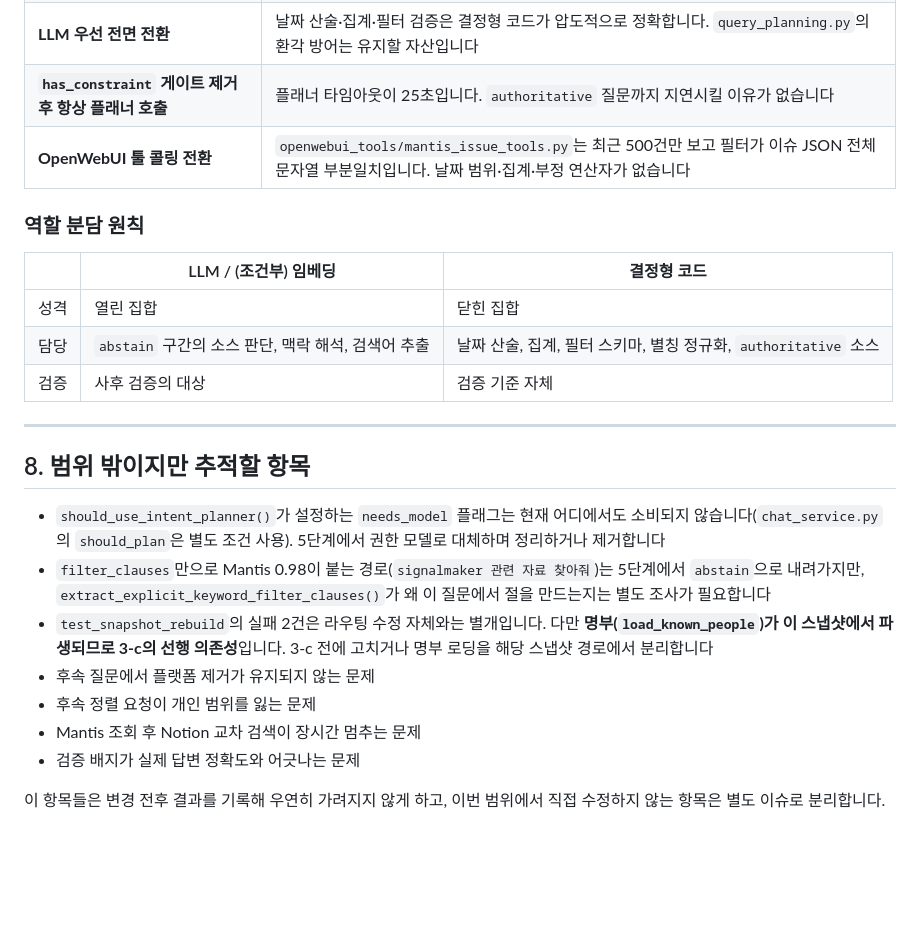
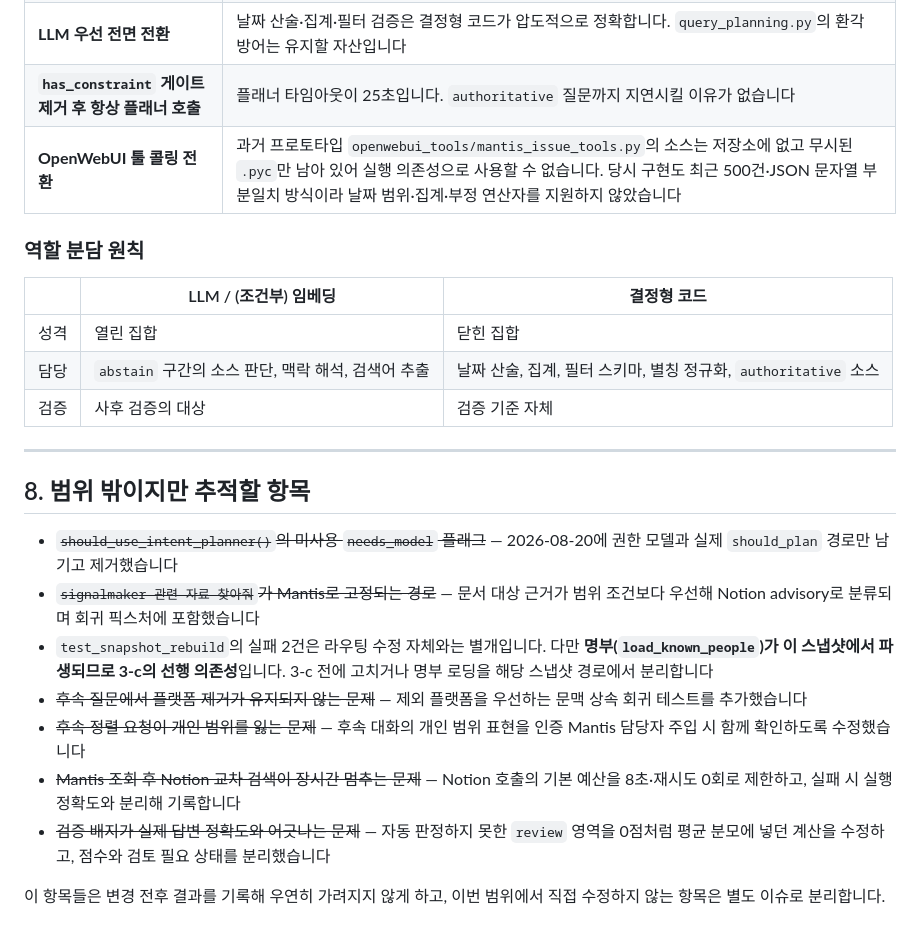
Before and after one commit to SeokJiWon1207/Assistance, a Markdown page: ROUTING_ACCURACY_PLAN_2026-08-20.md, the part around the change. GitHub-like rendering; blank space fills up the shorter version.

```diff
--- a/ROUTING_ACCURACY_PLAN_2026-08-20.md
+++ b/ROUTING_ACCURACY_PLAN_2026-08-20.md
@@ -642,7 +642,7 @@ def build_unverified_person_note(
 | **검증 함수만 고쳐 답변 변경** (rev 1의 5-b) | 소비처가 배지 하나뿐이고, 라벨 문구가 사실과 어긋납니다 |
 | **LLM 우선 전면 전환** | 날짜 산술·집계·필터 검증은 결정형 코드가 압도적으로 정확합니다. `query_planning.py`의 환각 방어는 유지할 자산입니다 |
 | **`has_constraint` 게이트 제거 후 항상 플래너 호출** | 플래너 타임아웃이 25초입니다. `authoritative` 질문까지 지연시킬 이유가 없습니다 |
-| **OpenWebUI 툴 콜링 전환** | `openwebui_tools/mantis_issue_tools.py`는 최근 500건만 보고 필터가 이슈 JSON 전체 문자열 부분일치입니다. 날짜 범위·집계·부정 연산자가 없습니다 |
+| **OpenWebUI 툴 콜링 전환** | 과거 프로토타입 `openwebui_tools/mantis_issue_tools.py`의 소스는 저장소에 없고 무시된 `.pyc`만 남아 있어 실행 의존성으로 사용할 수 없습니다. 당시 구현도 최근 500건·JSON 문자열 부분일치 방식이라 날짜 범위·집계·부정 연산자를 지원하지 않았습니다 |
 
 ### 역할 분담 원칙
 
@@ -656,19 +656,22 @@ def build_unverified_person_note(
 
 ## 8. 범위 밖이지만 추적할 항목
 
-- `should_use_intent_planner()`가 설정하는 `needs_model` 플래그는 현재 어디에서도
-  소비되지 않습니다(`chat_service.py`의 `should_plan`은 별도 조건 사용).
-  5단계에서 권한 모델로 대체하며 정리하거나 제거합니다
-- `filter_clauses`만으로 Mantis 0.98이 붙는 경로(`signalmaker 관련 자료 찾아줘`)는
-  5단계에서 `abstain`으로 내려가지만, `extract_explicit_keyword_filter_clauses()`가
-  왜 이 질문에서 절을 만드는지는 별도 조사가 필요합니다
+- ~~`should_use_intent_planner()`의 미사용 `needs_model` 플래그~~ — 2026-08-20에
+  권한 모델과 실제 `should_plan` 경로만 남기고 제거했습니다
+- ~~`signalmaker 관련 자료 찾아줘`가 Mantis로 고정되는 경로~~ — 문서 대상 근거가
+  범위 조건보다 우선해 Notion advisory로 분류되며 회귀 픽스처에 포함했습니다
 - `test_snapshot_rebuild`의 실패 2건은 라우팅 수정 자체와는 별개입니다. 다만
   **명부(`load_known_people`)가 이 스냅샷에서 파생되므로 3-c의 선행 의존성**입니다.
   3-c 전에 고치거나 명부 로딩을 해당 스냅샷 경로에서 분리합니다
-- 후속 질문에서 플랫폼 제거가 유지되지 않는 문제
-- 후속 정렬 요청이 개인 범위를 잃는 문제
-- Mantis 조회 후 Notion 교차 검색이 장시간 멈추는 문제
-- 검증 배지가 실제 답변 정확도와 어긋나는 문제
+- ~~후속 질문에서 플랫폼 제거가 유지되지 않는 문제~~ — 제외 플랫폼을 우선하는
+  문맥 상속 회귀 테스트를 추가했습니다
+- ~~후속 정렬 요청이 개인 범위를 잃는 문제~~ — 후속 대화의 개인 범위 표현을
+  인증 Mantis 담당자 주입 시 함께 확인하도록 수정했습니다
+- ~~Mantis 조회 후 Notion 교차 검색이 장시간 멈추는 문제~~ — Notion 호출의
+  기본 예산을 8초·재시도 0회로 제한하고, 실패 시 실행 정확도와 분리해 기록합니다
+- ~~검증 배지가 실제 답변 정확도와 어긋나는 문제~~ — 자동 판정하지 못한
+  `review` 영역을 0점처럼 평균 분모에 넣던 계산을 수정하고, 점수와 검토 필요
+  상태를 분리했습니다
 
 이 항목들은 변경 전후 결과를 기록해 우연히 가려지지 않게 하고, 이번 범위에서 직접
 수정하지 않는 항목은 별도 이슈로 분리합니다.
```
Also changed, not shown: CLAUDE.md (added, +40 -0 lines).
